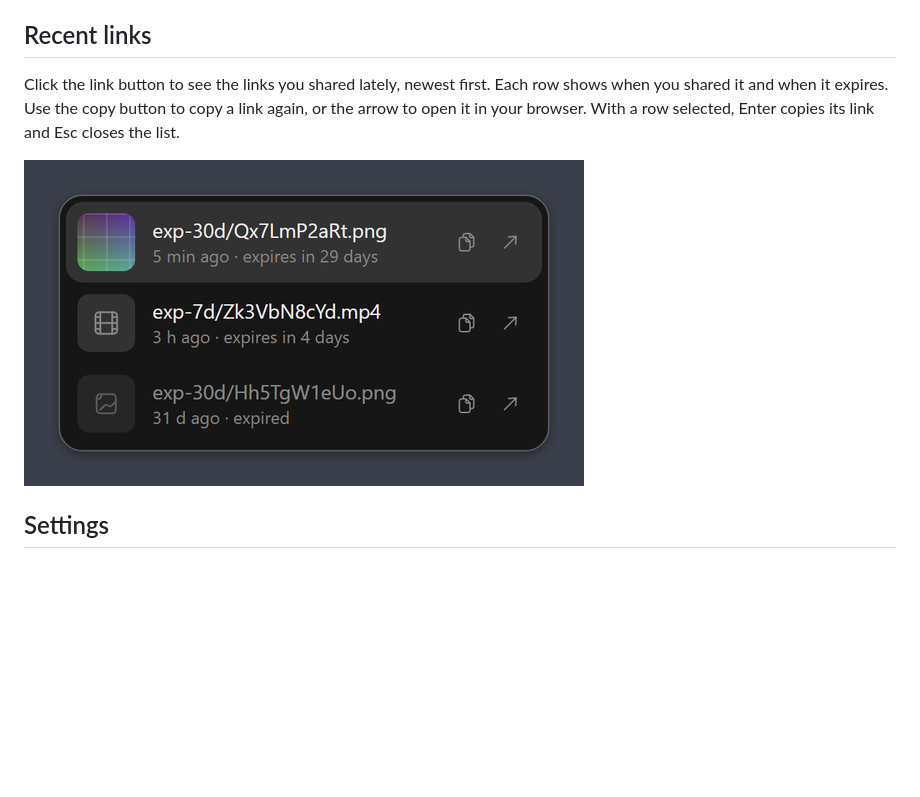
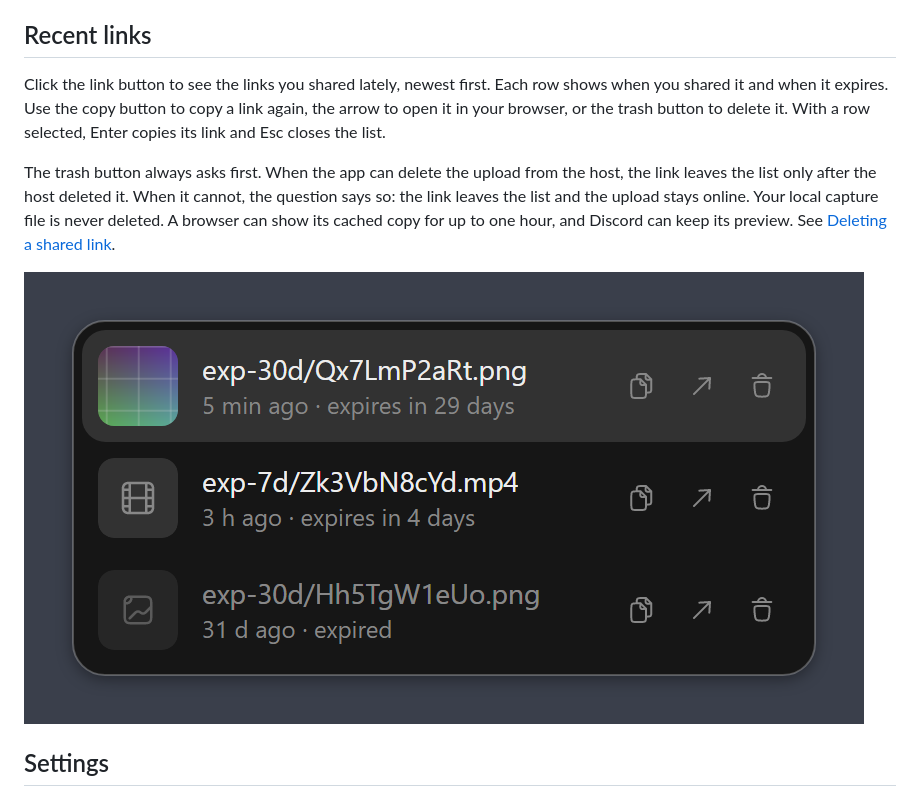
Before and after one commit to NoMercyLabs/nomercy-share, a Markdown page: README.md, the part around the change. GitHub-like rendering; pictures changed too: docs/images/recent-links.png; blank space fills up the shorter version.

```diff
--- a/README.md
+++ b/README.md
@@ -99,9 +99,11 @@ While Full page or Pick element works, the browser shows its own "started debugg
 
 ## Recent links
 
-Click the link button to see the links you shared lately, newest first. Each row shows when you shared it and when it expires. Use the copy button to copy a link again, or the arrow to open it in your browser. With a row selected, Enter copies its link and Esc closes the list.
+Click the link button to see the links you shared lately, newest first. Each row shows when you shared it and when it expires. Use the copy button to copy a link again, the arrow to open it in your browser, or the trash button to delete it. With a row selected, Enter copies its link and Esc closes the list.
 
-![The recent links list with three rows: an image that expires in 29 days, a video that expires in 4 days and an expired image shown dimmed.](docs/images/recent-links.png)
+The trash button always asks first. When the app can delete the upload from the host, the link leaves the list only after the host deleted it. When it cannot, the question says so: the link leaves the list and the upload stays online. Your local capture file is never deleted. A browser can show its cached copy for up to one hour, and Discord can keep its preview. See [Deleting a shared link](docs/storage-hosts.md#deleting-a-shared-link).
+
+![The recent links list with three rows, each with copy, open and delete buttons: an image that expires in 29 days, a video that expires in 4 days and an expired image shown dimmed.](docs/images/recent-links.png)
 
 ## Settings
 
```
Also changed, not shown: docs/storage-hosts.md (+13 -1 lines), 7 other files.
